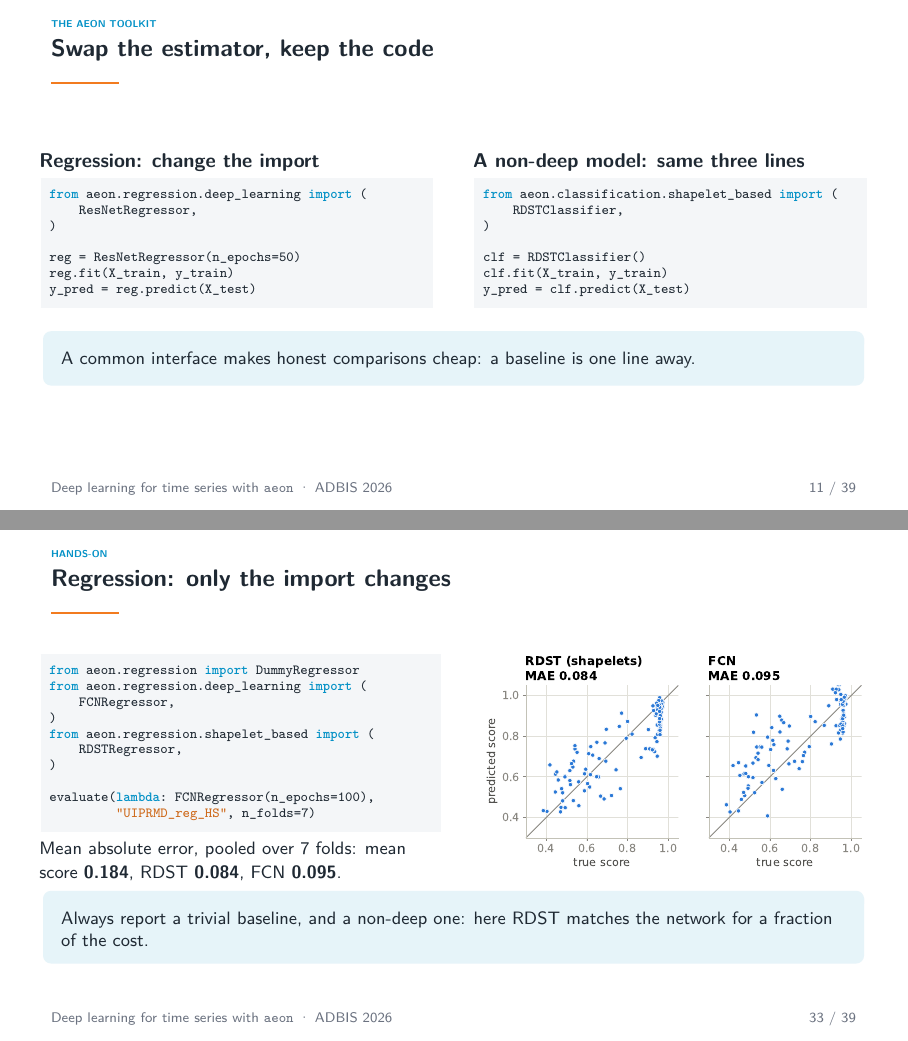
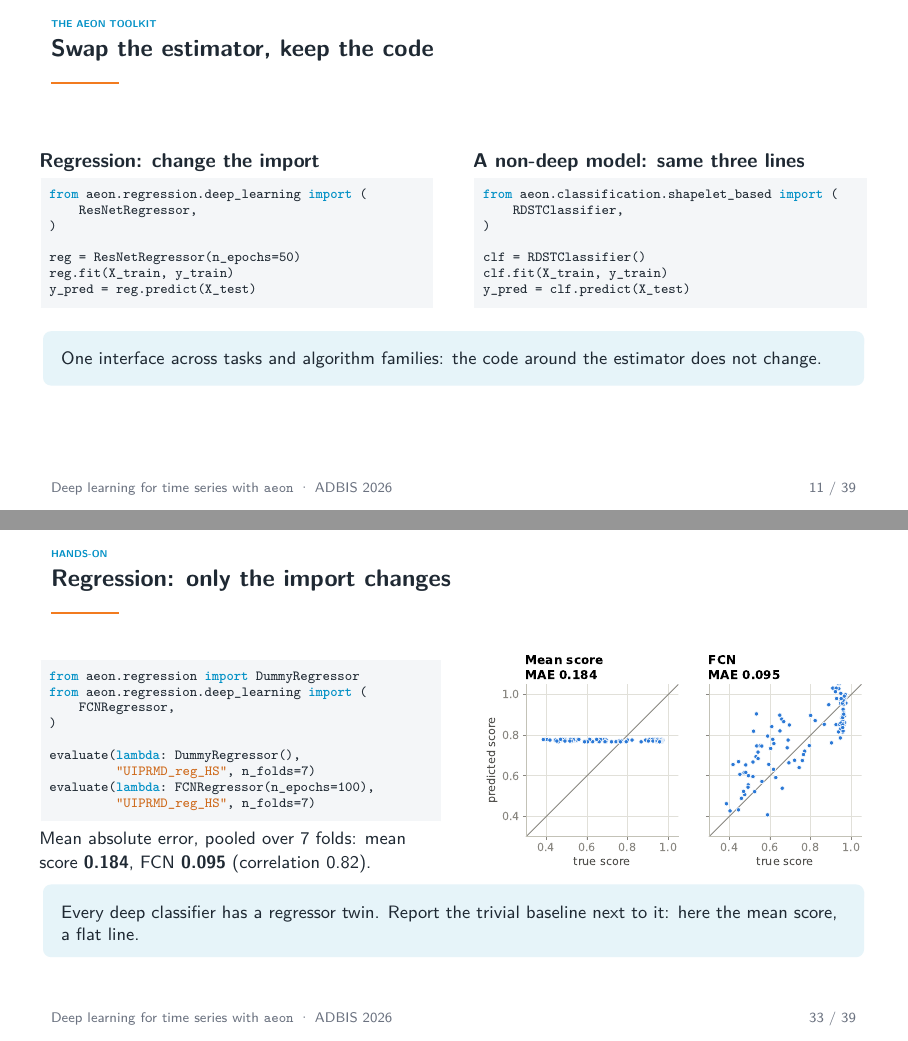
Before and after one commit to aeon-tutorials/ADBIS-2026, LaTeX slides (Slides/main.tex): pages 11 and 33 of 39, joined at a grey line. Compiled offline with pdfLaTeX.

Commit message:
Adjust wording

```diff
--- a/Slides/main.tex
+++ b/Slides/main.tex
@@ -288,7 +288,7 @@ y_pred = clf.predict(X_test)
     \end{column}
   \end{columns}
   \vspace{0.2cm}
-  \takeaway{A common interface makes honest comparisons cheap: a baseline is one line away.}
+  \takeaway{One interface across tasks and algorithm families: the code around the estimator does not change.}
 \end{frame}
 
 \begin{frame}[fragile]{scikit-learn tooling applies, 3D input included}
@@ -811,21 +811,20 @@ from aeon.regression import DummyRegressor
 from aeon.regression.deep_learning import (
     FCNRegressor,
 )
-from aeon.regression.shapelet_based import (
-    RDSTRegressor,
-)
 
+evaluate(lambda: DummyRegressor(),
+         "UIPRMD_reg_HS", n_folds=7)
 evaluate(lambda: FCNRegressor(n_epochs=100),
          "UIPRMD_reg_HS", n_folds=7)
 \end{lstlisting}
-      {\small Mean absolute error, pooled over 7 folds: mean score \textbf{0.184}, RDST \textbf{0.084}, FCN \textbf{0.095}.}
+      {\small Mean absolute error, pooled over 7 folds: mean score \textbf{0.184}, FCN \textbf{0.095} (correlation 0.82).}
     \end{column}
     \begin{column}{0.48\textwidth}
       \includegraphics[width=\textwidth]{figures/regression_scatter.pdf}
     \end{column}
   \end{columns}
   \vspace{0.1cm}
-  \takeaway{Always report a trivial baseline, and a non-deep one: here RDST matches the network for a fraction of the cost.}
+  \takeaway{Every deep classifier has a regressor twin. Report the trivial baseline next to it: here the mean score, a flat line.}
 \end{frame}
 
 % ---------------------------------------------------------------------------
```
Also changed, not shown: Notebooks/figures/regression_scatter.pdf, Notebooks/figures/regression_scatter.png, Slides/figures/regression_scatter.pdf, Slides/main.pdf, Slides/main.tex (7 more changed lines), 2 other files.
